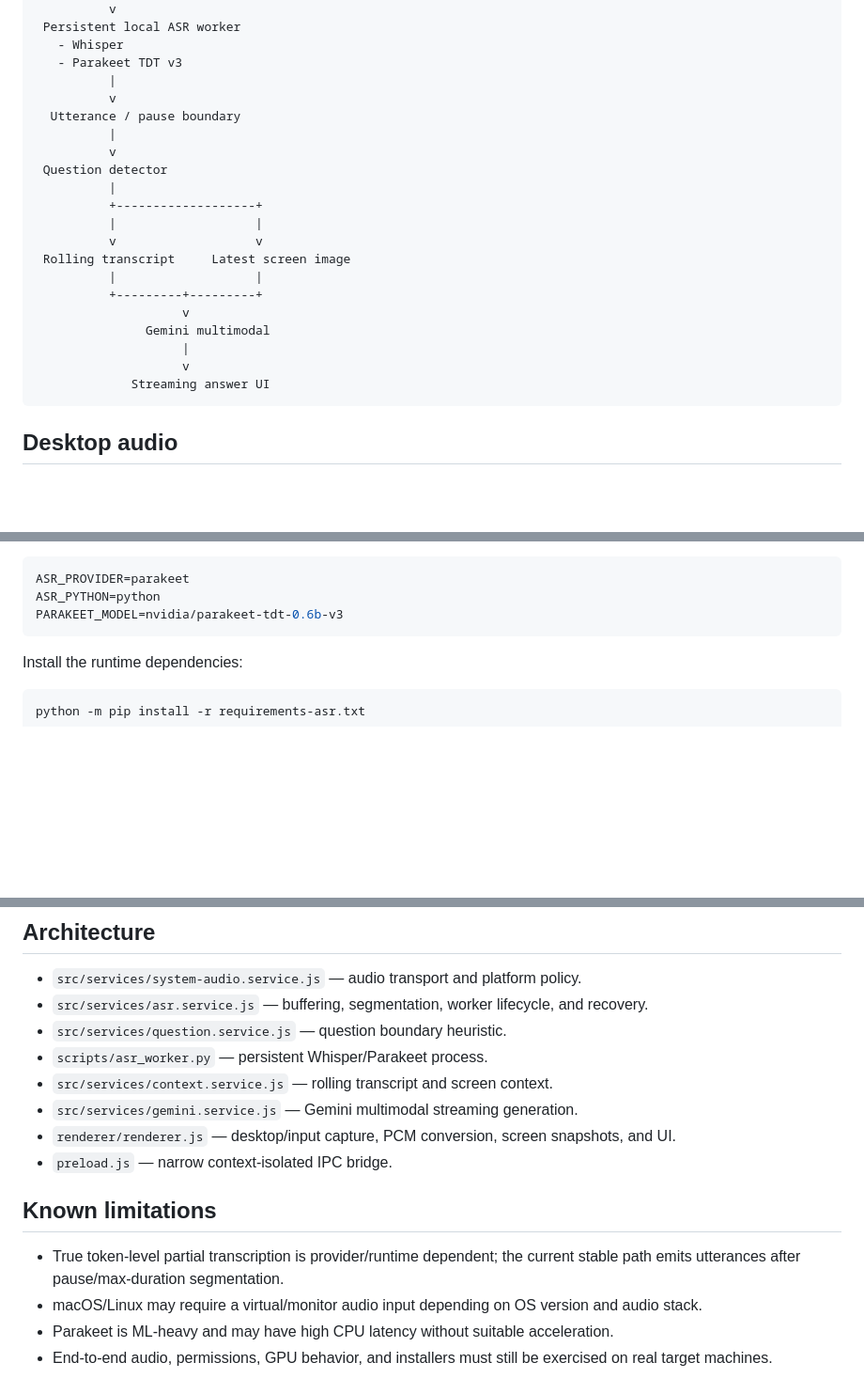
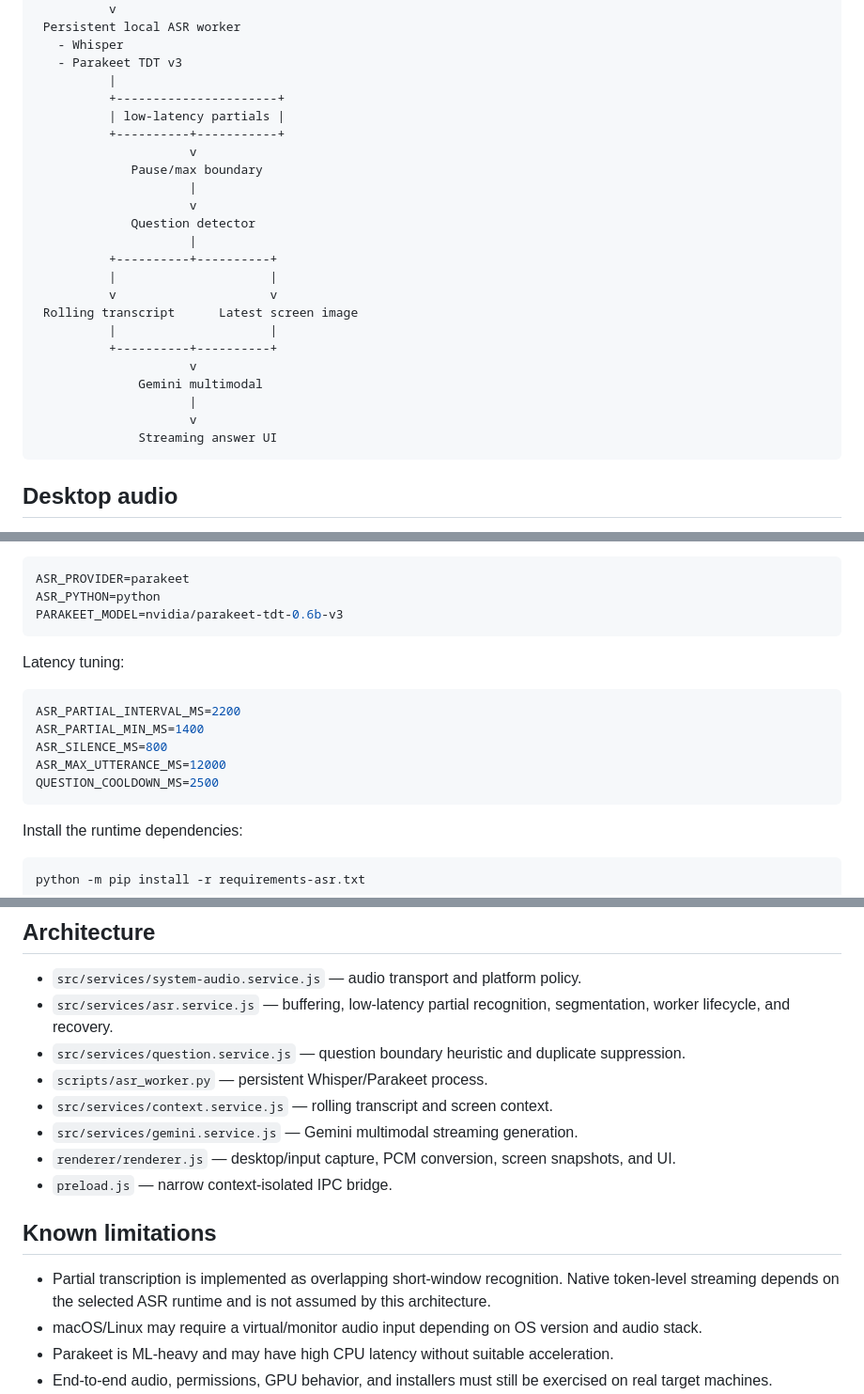
Before and after one commit to Student-Cybrarians/parashakthi, a Markdown page: README.md, 3 parts joined by grey strips. Shown at 94% size. Rendered like a GitHub page; blank space fills up the shorter version.

Commit message:
docs: update realtime pipeline and feature status

````diff
--- a/README.md
+++ b/README.md
@@ -41,23 +42,26 @@ Google Meet / browser audio
    - Whisper
    - Parakeet TDT v3
           |
-          v
-  Utterance / pause boundary
-          |
-          v
- Question detector
-          |
-          +-------------------+
-          |                   |
-          v                   v
- Rolling transcript     Latest screen image
-          |                   |
-          +---------+---------+
-                    v
-               Gemini multimodal
-                    |
-                    v
-             Streaming answer UI
+          +----------------------+
+          | low-latency partials |
+          +----------+-----------+
+                     v
+             Pause/max boundary
+                     |
+                     v
+             Question detector
+                     |
+          +----------+----------+
+          |                     |
+          v                     v
+ Rolling transcript      Latest screen image
+          |                     |
+          +----------+----------+
+                     v
+              Gemini multimodal
+                     |
+                     v
+              Streaming answer UI
 ```
 
 ## Desktop audio
@@ -84,6 +88,16 @@ Parakeet TDT v3:
 ASR_PROVIDER=parakeet
 ASR_PYTHON=python
 PARAKEET_MODEL=nvidia/parakeet-tdt-0.6b-v3
+```
+
+Latency tuning:
+
+```env
+ASR_PARTIAL_INTERVAL_MS=2200
+ASR_PARTIAL_MIN_MS=1400
+ASR_SILENCE_MS=800
+ASR_MAX_UTTERANCE_MS=12000
+QUESTION_COOLDOWN_MS=2500
 ```
 
 Install the runtime dependencies:
@@ -137,8 +151,8 @@ Pushing to `master-branch` runs tests and Windows/macOS/Linux builds. Pushing a
 ## Architecture
 
 - `src/services/system-audio.service.js` — audio transport and platform policy.
-- `src/services/asr.service.js` — buffering, segmentation, worker lifecycle, and recovery.
-- `src/services/question.service.js` — question boundary heuristic.
+- `src/services/asr.service.js` — buffering, low-latency partial recognition, segmentation, worker lifecycle, and recovery.
+- `src/services/question.service.js` — question boundary heuristic and duplicate suppression.
 - `scripts/asr_worker.py` — persistent Whisper/Parakeet process.
 - `src/services/context.service.js` — rolling transcript and screen context.
 - `src/services/gemini.service.js` — Gemini multimodal streaming generation.
@@ -147,7 +161,7 @@ Pushing to `master-branch` runs tests and Windows/macOS/Linux builds. Pushing a
 
 ## Known limitations
 
-- True token-level partial transcription is provider/runtime dependent; the current stable path emits utterances after pause/max-duration segmentation.
+- Partial transcription is implemented as overlapping short-window recognition. Native token-level streaming depends on the selected ASR runtime and is not assumed by this architecture.
 - macOS/Linux may require a virtual/monitor audio input depending on OS version and audio stack.
 - Parakeet is ML-heavy and may have high CPU latency without suitable acceleration.
 - End-to-end audio, permissions, GPU behavior, and installers must still be exercised on real target machines.
````
Also changed, not shown: other parts of README.md (+3 -2 lines).
